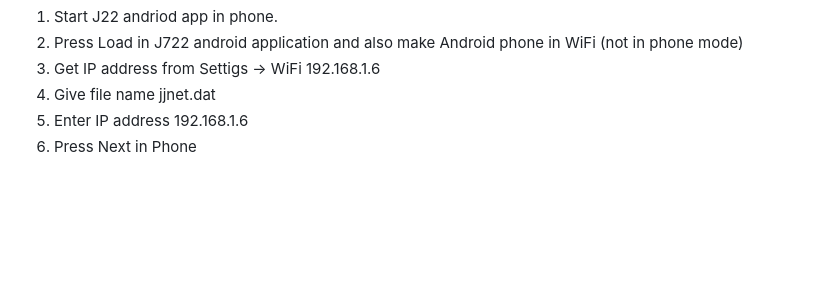
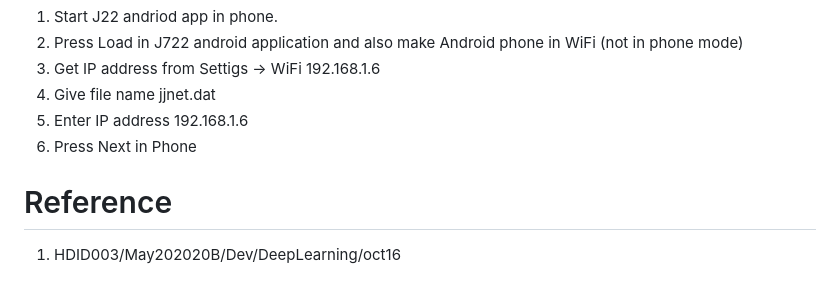
Before and after one commit to DLinIoTedge/dltrainBook, a Markdown page: DLtrain/Power9/Readme.md, the part around the change. Drawn GitHub-style; blank space fills up the shorter version.

```diff
--- a/DLtrain/Power9/Readme.md
+++ b/DLtrain/Power9/Readme.md
@@ -70,3 +70,8 @@ eonf file is having Deep Learning Network model parameters <br>
 4. Give file name jjnet.dat
 5. Enter IP address 192.168.1.6
 6. Press Next in Phone
+
+
+# Reference
+
+1. HDID003/May202020B/Dev/DeepLearning/oct16
```
